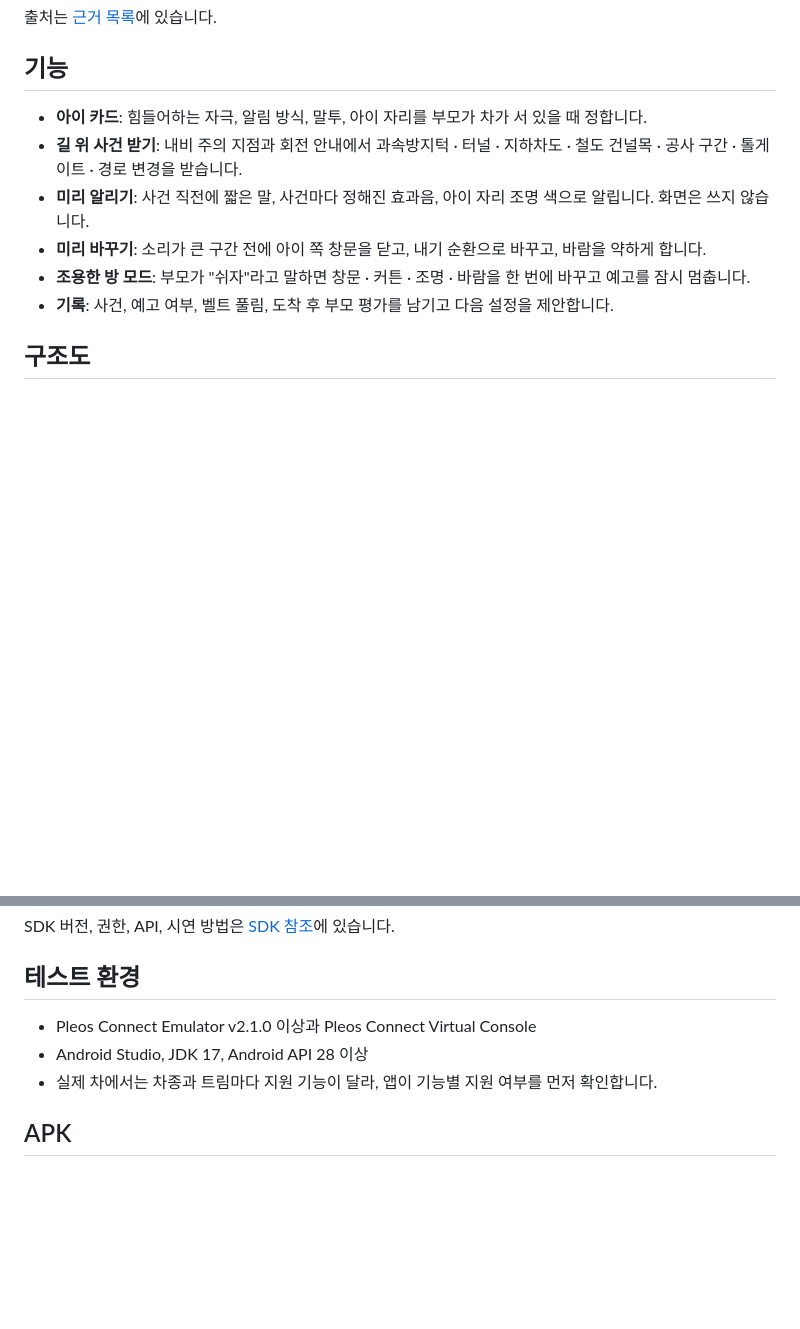
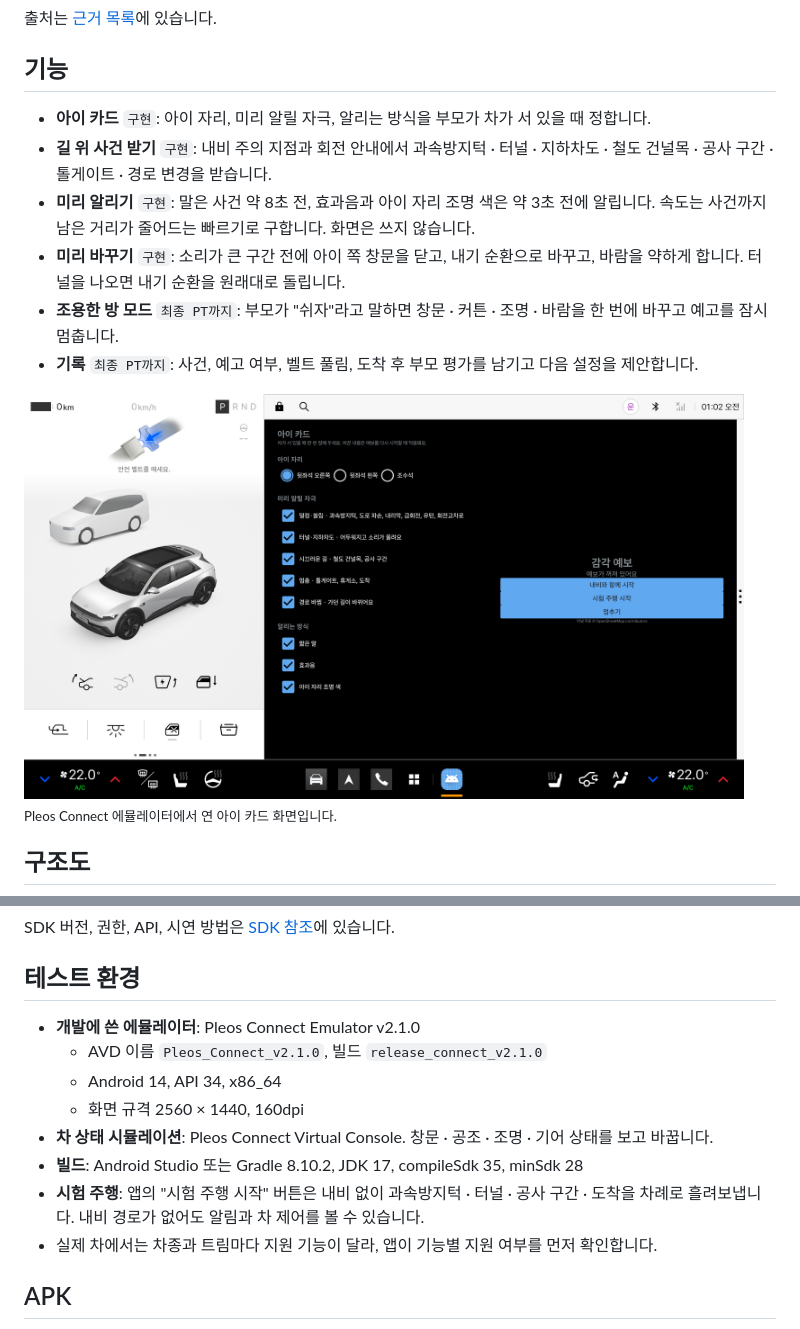
Before and after one commit to mself8/sensory-forecast, a Markdown page: README.md, 2 parts joined by grey strips. GitHub-like rendering; pictures changed too: docs/img/screen-child-card.png (added); blank space fills up the shorter version.

```diff
--- a/README.md
+++ b/README.md
@@ -46,12 +46,16 @@
 
 ## 기능
 
-- **아이 카드**: 힘들어하는 자극, 알림 방식, 말투, 아이 자리를 부모가 차가 서 있을 때 정합니다.
-- **길 위 사건 받기**: 내비 주의 지점과 회전 안내에서 과속방지턱 · 터널 · 지하차도 · 철도 건널목 · 공사 구간 · 톨게이트 · 경로 변경을 받습니다.
-- **미리 알리기**: 사건 직전에 짧은 말, 사건마다 정해진 효과음, 아이 자리 조명 색으로 알립니다. 화면은 쓰지 않습니다.
-- **미리 바꾸기**: 소리가 큰 구간 전에 아이 쪽 창문을 닫고, 내기 순환으로 바꾸고, 바람을 약하게 합니다.
-- **조용한 방 모드**: 부모가 "쉬자"라고 말하면 창문 · 커튼 · 조명 · 바람을 한 번에 바꾸고 예고를 잠시 멈춥니다.
-- **기록**: 사건, 예고 여부, 벨트 풀림, 도착 후 부모 평가를 남기고 다음 설정을 제안합니다.
+- **아이 카드** `구현`: 아이 자리, 미리 알릴 자극, 알리는 방식을 부모가 차가 서 있을 때 정합니다.
+- **길 위 사건 받기** `구현`: 내비 주의 지점과 회전 안내에서 과속방지턱 · 터널 · 지하차도 · 철도 건널목 · 공사 구간 · 톨게이트 · 경로 변경을 받습니다.
+- **미리 알리기** `구현`: 말은 사건 약 8초 전, 효과음과 아이 자리 조명 색은 약 3초 전에 알립니다. 속도는 사건까지 남은 거리가 줄어드는 빠르기로 구합니다. 화면은 쓰지 않습니다.
+- **미리 바꾸기** `구현`: 소리가 큰 구간 전에 아이 쪽 창문을 닫고, 내기 순환으로 바꾸고, 바람을 약하게 합니다. 터널을 나오면 내기 순환을 원래대로 돌립니다.
+- **조용한 방 모드** `최종 PT까지`: 부모가 "쉬자"라고 말하면 창문 · 커튼 · 조명 · 바람을 한 번에 바꾸고 예고를 잠시 멈춥니다.
+- **기록** `최종 PT까지`: 사건, 예고 여부, 벨트 풀림, 도착 후 부모 평가를 남기고 다음 설정을 제안합니다.
+
+<img src="docs/img/screen-child-card.png" alt="에뮬레이터의 아이 카드 화면: 왼쪽에 아이 자리, 미리 알릴 자극, 알리는 방식, 오른쪽에 시작 버튼" width="720">
+
+<sub>Pleos Connect 에뮬레이터에서 연 아이 카드 화면입니다.</sub>
 
 ## 구조도
 
@@ -87,8 +91,13 @@ SDK 버전, 권한, API, 시연 방법은 [SDK 참조](docs/sdk/README.md)에
 
 ## 테스트 환경
 
-- Pleos Connect Emulator v2.1.0 이상과 Pleos Connect Virtual Console
-- Android Studio, JDK 17, Android API 28 이상
+- **개발에 쓴 에뮬레이터**: Pleos Connect Emulator v2.1.0
+  - AVD 이름 `Pleos_Connect_v2.1.0`, 빌드 `release_connect_v2.1.0`
+  - Android 14, API 34, x86_64
+  - 화면 규격 2560 × 1440, 160dpi
+- **차 상태 시뮬레이션**: Pleos Connect Virtual Console. 창문 · 공조 · 조명 · 기어 상태를 보고 바꿉니다.
+- **빌드**: Android Studio 또는 Gradle 8.10.2, JDK 17, compileSdk 35, minSdk 28
+- **시험 주행**: 앱의 "시험 주행 시작" 버튼은 내비 없이 과속방지턱 · 터널 · 공사 구간 · 도착을 차례로 흘려보냅니다. 내비 경로가 없어도 알림과 차 제어를 볼 수 있습니다.
 - 실제 차에서는 차종과 트림마다 지원 기능이 달라, 앱이 기능별 지원 여부를 먼저 확인합니다.
 
 ## APK
```
Also changed, not shown: 6 other files.
